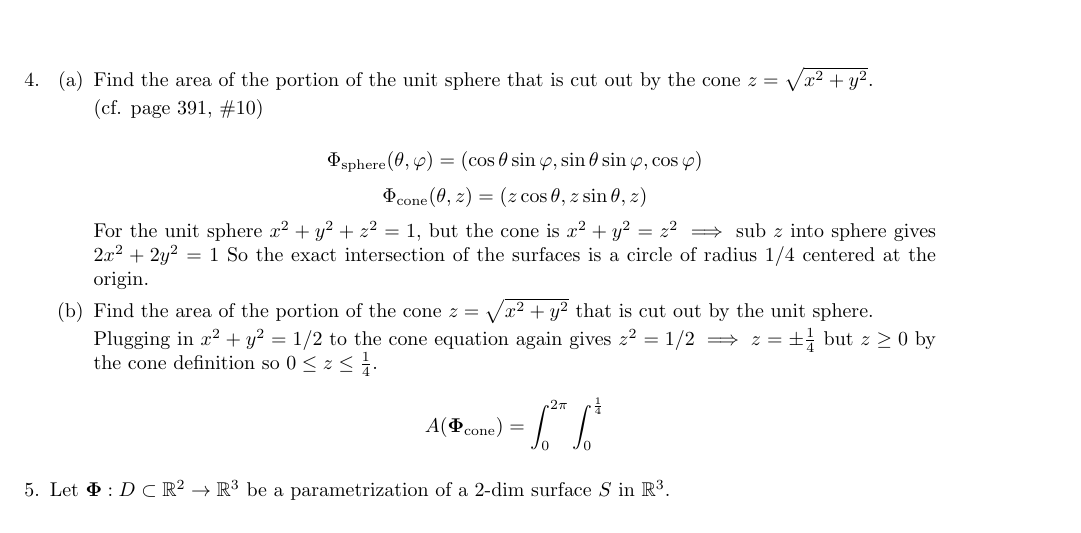
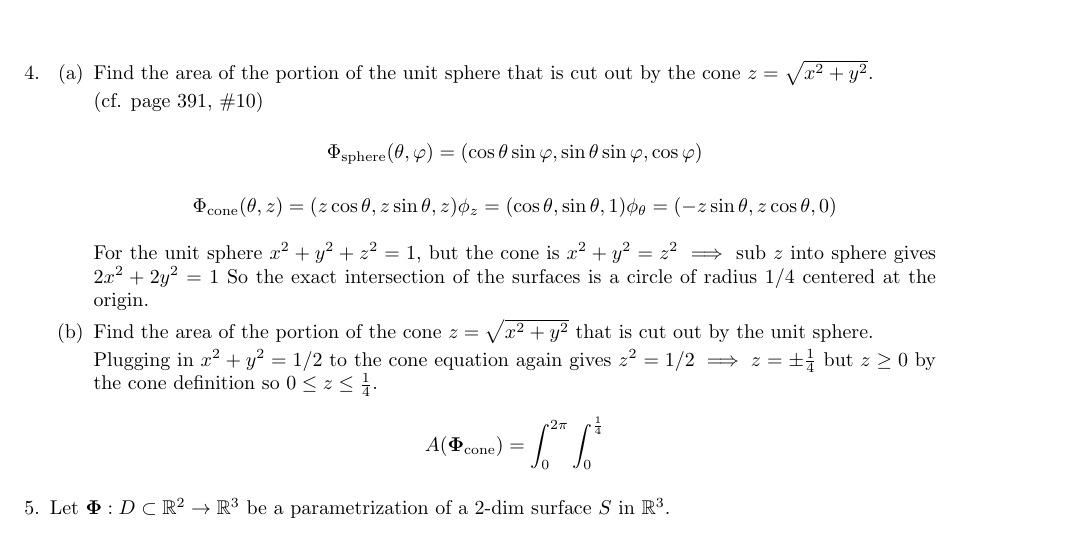
Before and after one commit to poonkeegan/school, a LaTeX document (matb42/a7.tex): part of page 2 of 4, cut so that both start at the same text. Compiled offline with pdfLaTeX.

Commit message:
Tue Mar  6 16:22:17 EST 2018

```diff
--- a/matb42/a7.tex
+++ b/matb42/a7.tex
@@ -76,7 +76,12 @@ Mar 13th 2018}
         (cf. page 391, \#10)
 
         \[ \Phi_{\text{sphere}} (\theta, \varphi) = (\cos \theta \sin \varphi, \sin \theta \sin \varphi, \cos \varphi) \]
-        \[ \Phi_{\text{cone}} (\theta, z) = (z\cos \theta , z\sin \theta, z) \]
+        \begin{align*}
+            \Phi_{\text{cone}} (\theta, z) = (z\cos \theta , z\sin \theta, z)
+            \phi_{z} = (\cos \theta, \sin \theta, 1)
+            \phi_{\theta} = (-z \sin \theta, z\cos \theta, 0)
+        \end{align*}
+
         For the unit sphere $x^2 + y^2 + z^2 = 1$, but the cone is $ x^2 + y^2 = z^2 \implies $ sub $z$ into sphere gives $2x^2 + 2y^2 = 1$
         So the exact intersection of the surfaces is a circle of radius $1/4$ centered at the origin.
 
```
Also changed, not shown: matb42/a7.pdf.
